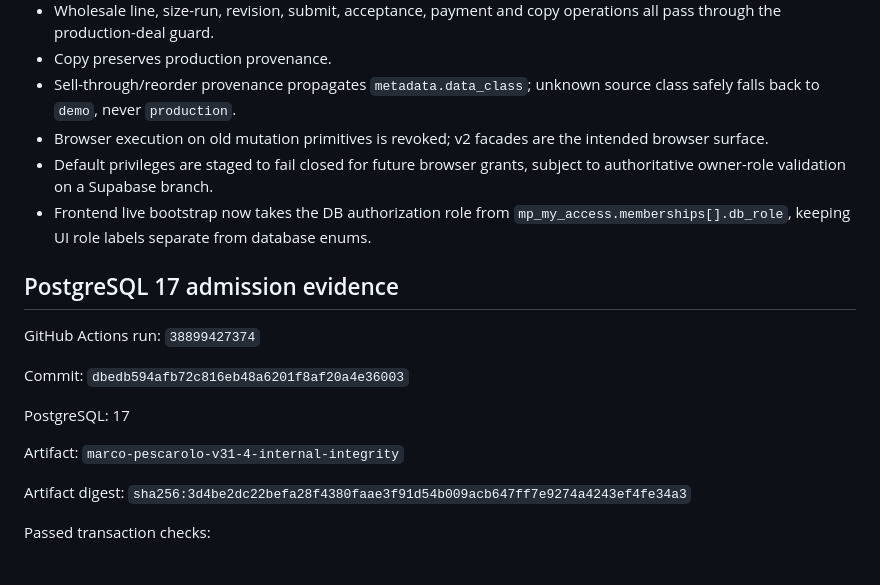
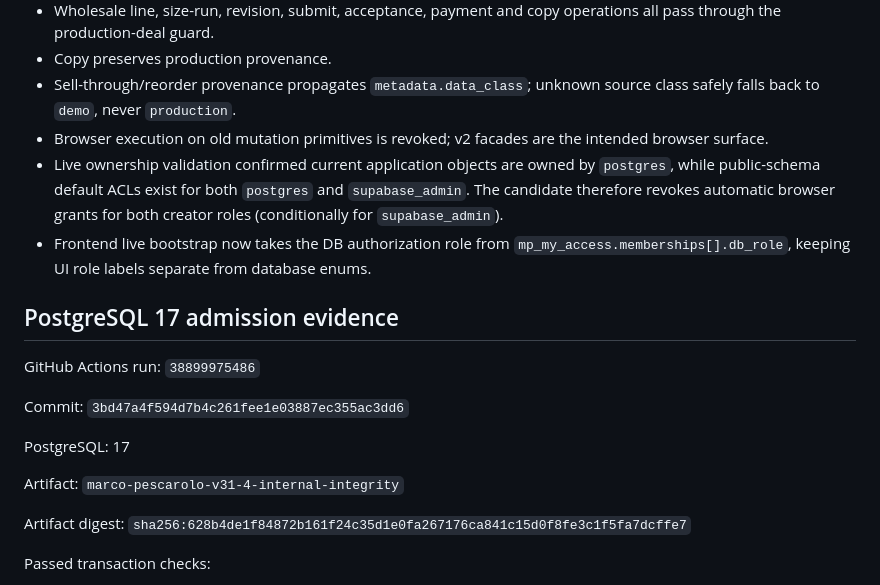
Before and after one commit to PetrFedin/page, a Markdown page: docs/V31_4_INTERNAL_INTEGRITY.md, the part around the change. Rendered like a GitHub page.

Commit message:
Sync final v31.4 documentation

```diff
--- a/docs/V31_4_INTERNAL_INTEGRITY.md
+++ b/docs/V31_4_INTERNAL_INTEGRITY.md
@@ -40,20 +40,20 @@ A production read-only audit checked 31 relationship/lifecycle invariants across
 - Copy preserves production provenance.
 - Sell-through/reorder provenance propagates `metadata.data_class`; unknown source class safely falls back to `demo`, never `production`.
 - Browser execution on old mutation primitives is revoked; v2 facades are the intended browser surface.
-- Default privileges are staged to fail closed for future browser grants, subject to authoritative owner-role validation on a Supabase branch.
+- Live ownership validation confirmed current application objects are owned by `postgres`, while public-schema default ACLs exist for both `postgres` and `supabase_admin`. The candidate therefore revokes automatic browser grants for both creator roles (conditionally for `supabase_admin`).
 - Frontend live bootstrap now takes the DB authorization role from `mp_my_access.memberships[].db_role`, keeping UI role labels separate from database enums.
 
 ## PostgreSQL 17 admission evidence
 
-GitHub Actions run: `38899427374`
+GitHub Actions run: `38899975486`
 
-Commit: `dbedb594afb72c816eb48a6201f8af20a4e36003`
+Commit: `3bd47a4f594d7b4c261fee1e03887ec355ac3dd6`
 
 PostgreSQL: 17
 
 Artifact: `marco-pescarolo-v31-4-internal-integrity`
 
-Artifact digest: `sha256:3d4be2dc22befa28f4380faae3f91d54b009acb647ff7e9274a4243ef4fe34a3`
+Artifact digest: `sha256:628b4de1f84872b161f24c35d1e0fa267176ca841c15d0f8fe3c1f5fa7dcffe7`
 
 Passed transaction checks:
 
```
